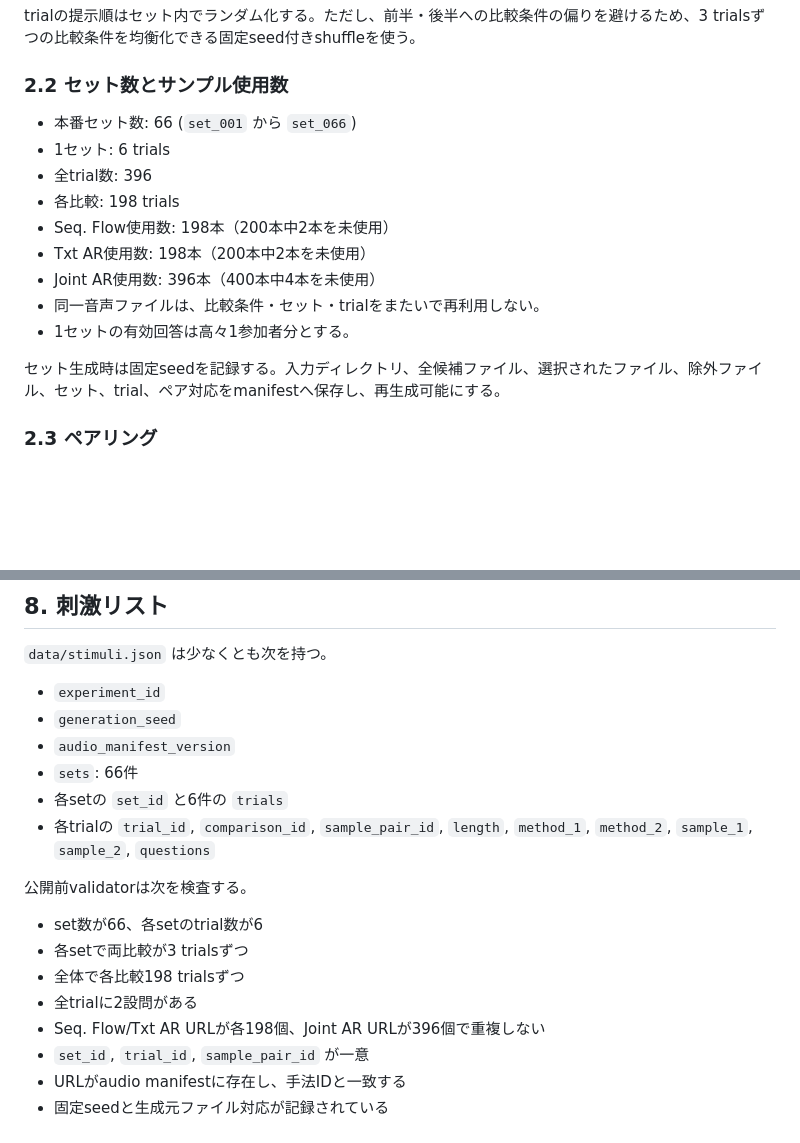
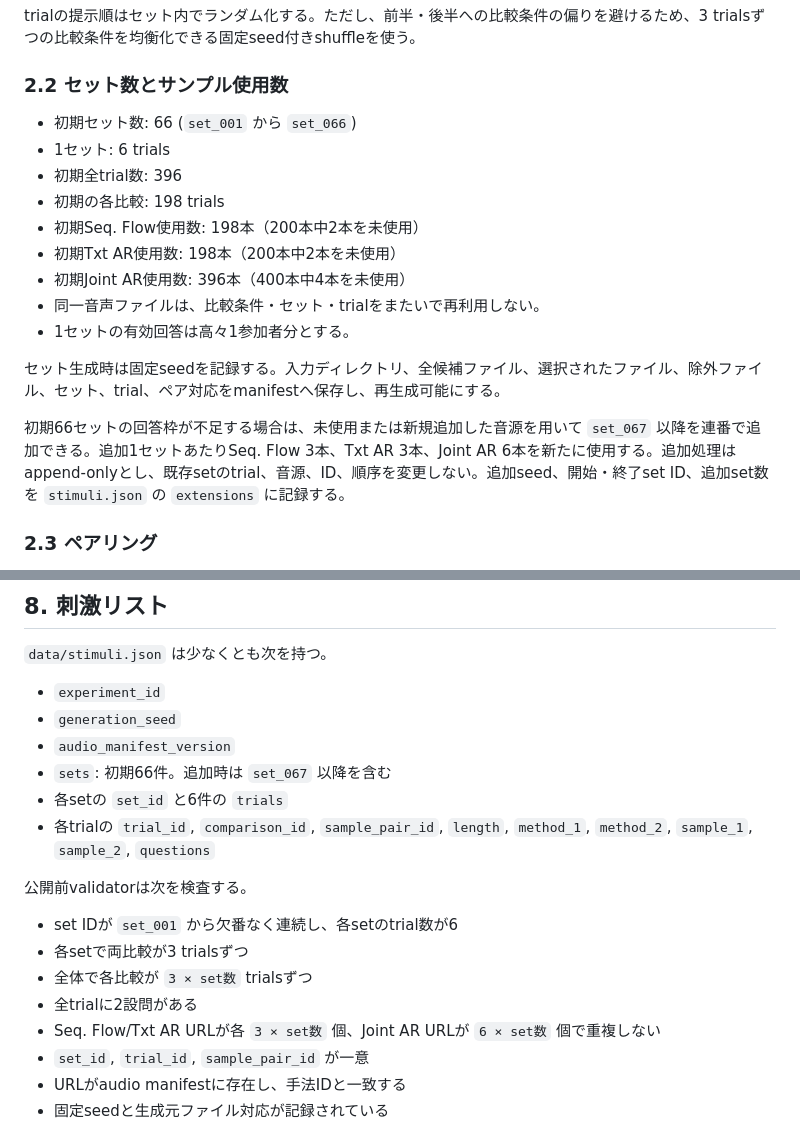
Before and after one commit to KateSawada/202607_subjective_evaluation, a Markdown page: SPECIFICATION.md, 2 parts joined by grey strips. Rendered like a GitHub page; blank space fills up the shorter version.

Commit message:
Document append-only set extensions

```diff
--- a/SPECIFICATION.md
+++ b/SPECIFICATION.md
@@ -25,17 +25,19 @@ trialの提示順はセット内でランダム化する。ただし、前半・
 
 ### 2.2 セット数とサンプル使用数
 
-- 本番セット数: 66 (`set_001` から `set_066`)
+- 初期セット数: 66 (`set_001` から `set_066`)
 - 1セット: 6 trials
-- 全trial数: 396
-- 各比較: 198 trials
-- Seq. Flow使用数: 198本（200本中2本を未使用）
-- Txt AR使用数: 198本（200本中2本を未使用）
-- Joint AR使用数: 396本（400本中4本を未使用）
+- 初期全trial数: 396
+- 初期の各比較: 198 trials
+- 初期Seq. Flow使用数: 198本（200本中2本を未使用）
+- 初期Txt AR使用数: 198本（200本中2本を未使用）
+- 初期Joint AR使用数: 396本（400本中4本を未使用）
 - 同一音声ファイルは、比較条件・セット・trialをまたいで再利用しない。
 - 1セットの有効回答は高々1参加者分とする。
 
 セット生成時は固定seedを記録する。入力ディレクトリ、全候補ファイル、選択されたファイル、除外ファイル、セット、trial、ペア対応をmanifestへ保存し、再生成可能にする。
+
+初期66セットの回答枠が不足する場合は、未使用または新規追加した音源を用いて `set_067` 以降を連番で追加できる。追加1セットあたりSeq. Flow 3本、Txt AR 3本、Joint AR 6本を新たに使用する。追加処理はappend-onlyとし、既存setのtrial、音源、ID、順序を変更しない。追加seed、開始・終了set ID、追加set数を `stimuli.json` の `extensions` に記録する。
 
 ### 2.3 ペアリング
 
@@ -151,17 +153,17 @@ GASは `assignments` シートを割当台帳として使用する。参加者
 - `experiment_id`
 - `generation_seed`
 - `audio_manifest_version`
-- `sets`: 66件
+- `sets`: 初期66件。追加時は `set_067` 以降を含む
 - 各setの `set_id` と6件の `trials`
 - 各trialの `trial_id`, `comparison_id`, `sample_pair_id`, `length`, `method_1`, `method_2`, `sample_1`, `sample_2`, `questions`
 
 公開前validatorは次を検査する。
 
-- set数が66、各setのtrial数が6
+- set IDが `set_001` から欠番なく連続し、各setのtrial数が6
 - 各setで両比較が3 trialsずつ
-- 全体で各比較198 trialsずつ
+- 全体で各比較が `3 × set数` trialsずつ
 - 全trialに2設問がある
-- Seq. Flow/Txt AR URLが各198個、Joint AR URLが396個で重複しない
+- Seq. Flow/Txt AR URLが各 `3 × set数` 個、Joint AR URLが `6 × set数` 個で重複しない
 - `set_id`, `trial_id`, `sample_pair_id` が一意
 - URLがaudio manifestに存在し、手法IDと一致する
 - 固定seedと生成元ファイル対応が記録されている
```
Also changed, not shown: README.md (+35 -2 lines).
